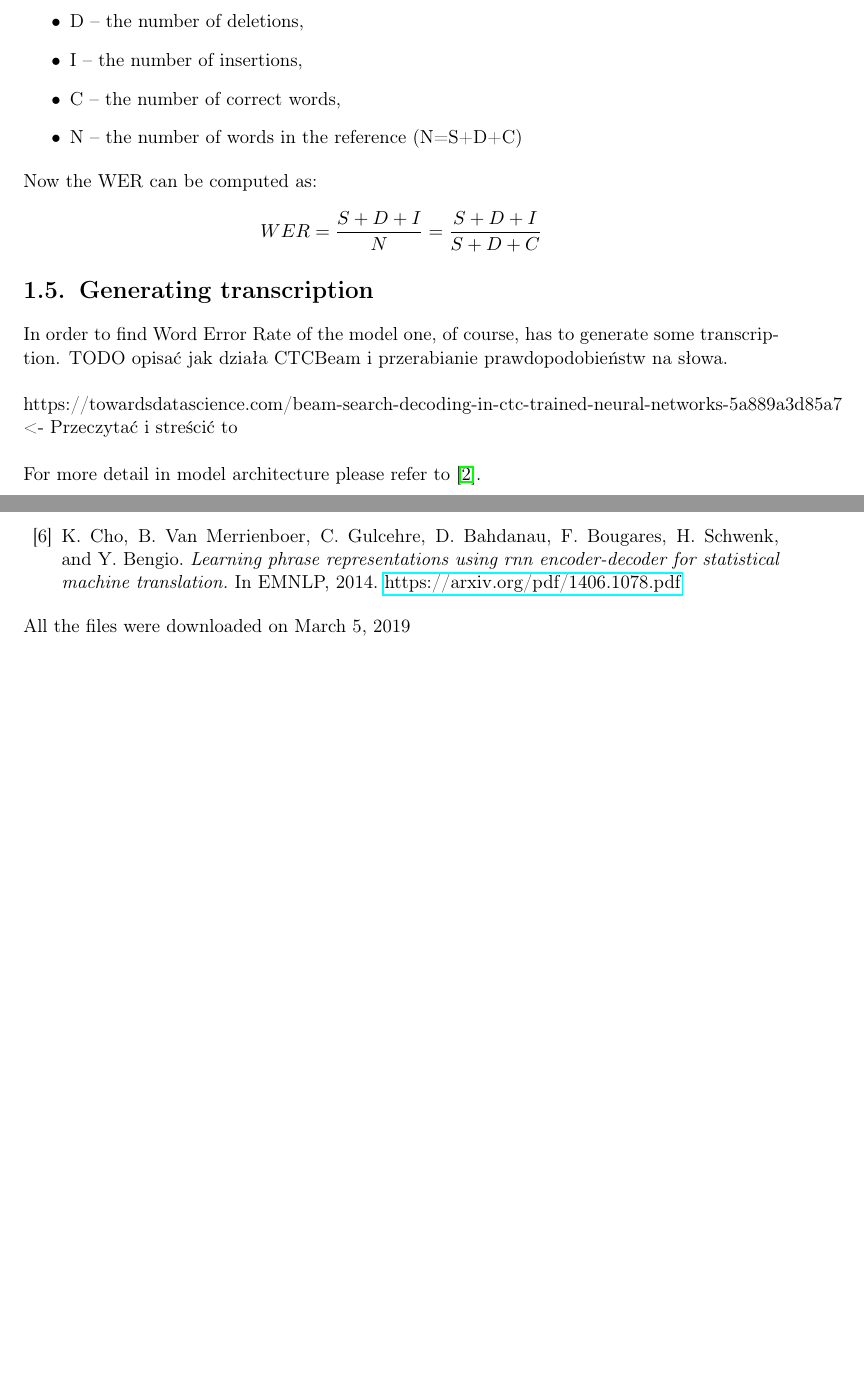
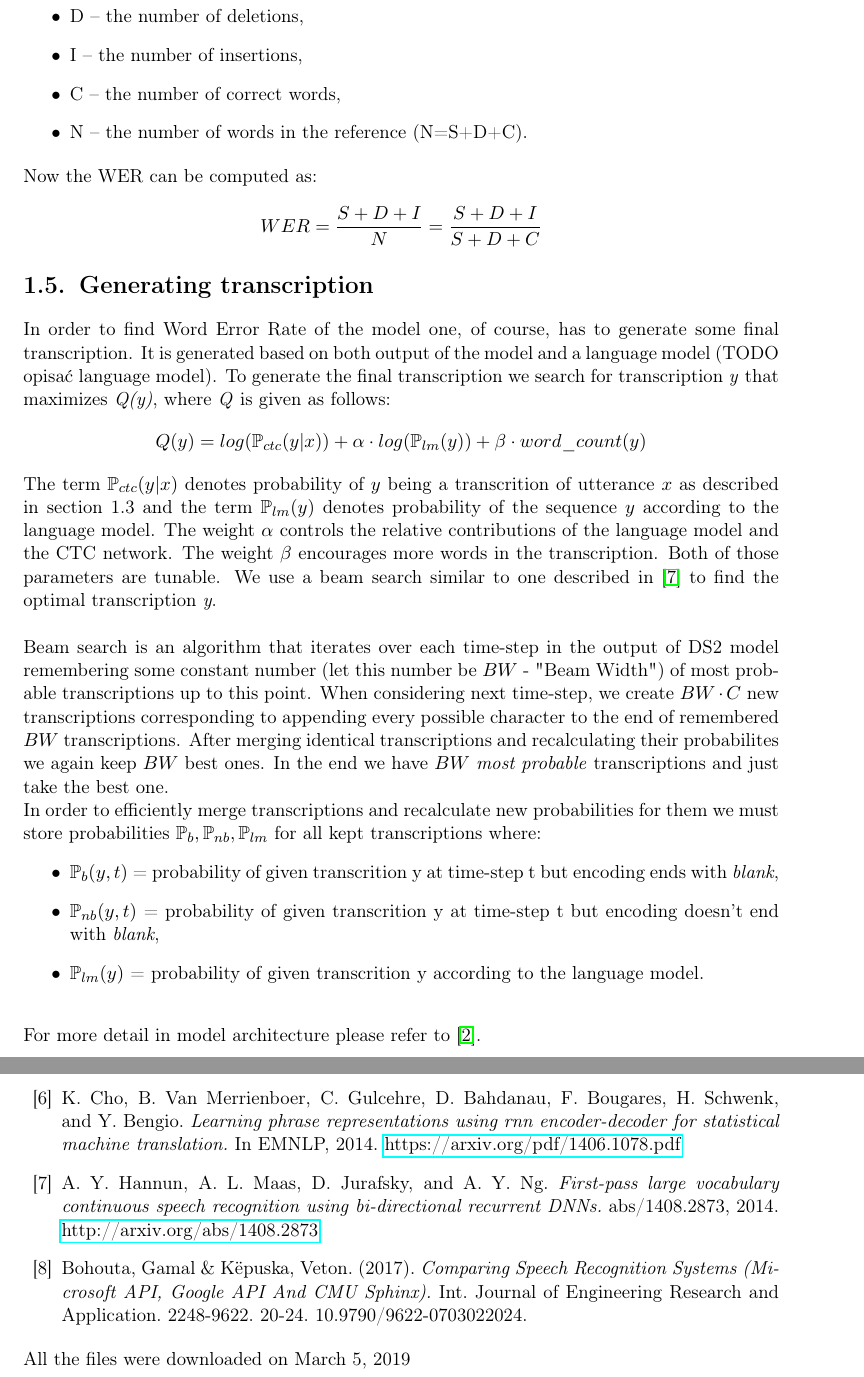
Before and after one commit to przybyszewskiw/DeepSpeech2, a LaTeX thesis (praca.tex): two parts of pages 11 and 21 of 21, joined at a grey line, cut so that both start at the same text, the shorter picture padded with empty space. Compiled offline with pdfLaTeX.

Commit message:
generating transcription, beam search

```diff
--- a/praca.tex
+++ b/praca.tex
@@ -166,7 +165,7 @@ Accuracy of the model is measured by Word Error Rate (WER). It is a common (TODO
   \item D -- the number of deletions,
   \item I -- the number of insertions,
   \item C -- the number of correct words,
-  \item N -- the number of words in the reference (N=S+D+C)
+  \item N -- the number of words in the reference (N=S+D+C).
 \end{itemize}
 Now the WER can be computed as:
 $$
@@ -174,9 +173,18 @@ WER = \frac{S + D + I}{N} = \frac{S + D + I}{S + D + C}
 $$
 
 \section{Generating transcription}
-In order to find Word Error Rate of the model one, of course, has to generate some transcription.
-TODO opisać jak działa CTCBeam i przerabianie prawdopodobieństw na słowa. \\\\
-https://towardsdatascience.com/beam-search-decoding-in-ctc-trained-neural-networks-5a889a3d85a7 <- Przeczytać i streścić to\\\\
+In order to find Word Error Rate of the model one, of course, has to generate some final transcription. It is generated based on both output of the model and a language model (TODO opisać language model). To generate the final transcription we search for transcription \textit{y} that maximizes \textit{Q(y)}, where \textit{Q} is given as follows:
+$$
+Q(y) = log(\mathbb{P}_{ctc}(y|x)) + \alpha \cdot log(\mathbb{P}_{lm}(y)) + \beta \cdot word\_count(y)
+$$
+The term $\mathbb{P}_{ctc}(y|x)$ denotes probability of $y$ being a transcrition of utterance $x$ as described in section 1.3 and the term $\mathbb{P}_{lm}(y)$ denotes probability of the sequence $y$ according to the language model. The weight $\alpha$ controls the relative contributions of the language model and the CTC network. The weight $\beta$ encourages more words in the transcription. Both of those parameters are tunable. We use a beam search similar to one described in \cite{DS7} to find the optimal transcription \textit{y}.\\\\
+Beam search is an algorithm that iterates over each time-step in the output of DS2 model remembering some constant number (let this number be $BW$ - "Beam Width") of most probable transcriptions up to this point. When considering next time-step, we create $BW \cdot C$ new transcriptions corresponding to appending every possible character to the end of remembered $BW$ transcriptions. After merging identical transcriptions and recalculating their probabilites we again keep $BW$ best ones. In the end we have $BW$ \textit{most probable} transcriptions and just take the best one.\\
+In order to efficiently merge transcriptions and recalculate new probabilities for them we must store probabilities $\mathbb{P}_{b}, \mathbb{P}_{nb}, \mathbb{P}_{lm}$ for all kept transcriptions where:
+\begin{itemize}
+  \item $\mathbb{P}_{b}(y, t)$ = probability of given transcrition y at time-step t but encoding ends with \textit{blank},
+  \item $\mathbb{P}_{nb}(y, t)$ = probability of given transcrition y at time-step t but encoding doesn't end with \textit{blank},
+  \item $\mathbb{P}_{lm}(y)$ = probability of given transcrition y according to the language model.\\
+\end{itemize}
 For more detail in model architecture please refer to \cite{DS2}.
 
 
@@ -214,6 +222,10 @@ Labelling unsegmented sequence data with recurrent neural networks. In ICML, pag
 
 \bibitem{DS6} K. Cho, B. Van Merrienboer, C. Gulcehre, D. Bahdanau, F. Bougares, H. Schwenk, and Y. Bengio. \textit{Learning phrase representations using rnn encoder-decoder for statistical machine translation.} In EMNLP, 2014. \href{https://arxiv.org/pdf/1406.1078.pdf}{https://arxiv.org/pdf/1406.1078.pdf}
 
+\bibitem{DS7} A. Y. Hannun, A. L. Maas, D. Jurafsky, and A. Y. Ng. \textit{First-pass large vocabulary continuous speech recognition using bi-directional recurrent DNNs.} abs/1408.2873, 2014. \href{http://arxiv.org/abs/1408.2873}{http://arxiv.org/abs/1408.2873}
+
+\bibitem{DS8} Bohouta, Gamal \& Këpuska, Veton. (2017). \textit{Comparing Speech Recognition Systems (Microsoft API, Google API And CMU Sphinx).} Int. Journal of Engineering Research and Application. 2248-9622. 20-24. 10.9790/9622-0703022024.
+
 \end{thebibliography}
 All the files were downloaded on \bibDownloadDate
 
```
Also changed, not shown: praca.pdf, praca.tex (9 more changed lines).
